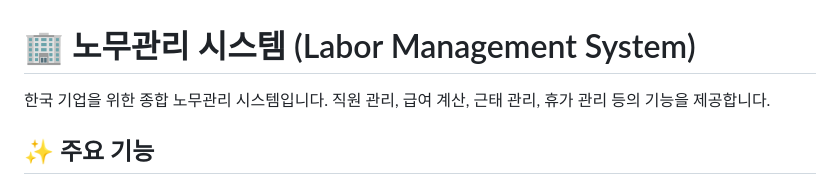
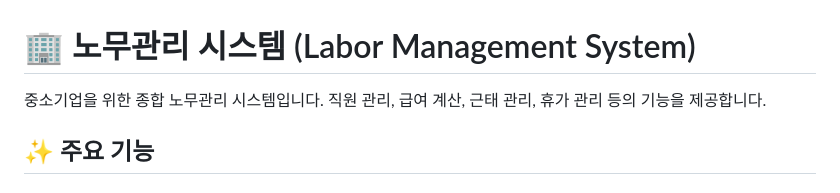
Before and after one commit to sang-su0916/labor-management-system, a Markdown page: README.md, the part around the change. GitHub-like rendering.

```diff
--- a/README.md
+++ b/README.md
@@ -1,6 +1,6 @@
 # 🏢 노무관리 시스템 (Labor Management System)
 
-한국 기업을 위한 종합 노무관리 시스템입니다. 직원 관리, 급여 계산, 근태 관리, 휴가 관리 등의 기능을 제공합니다.
+중소기업을 위한 종합 노무관리 시스템입니다. 직원 관리, 급여 계산, 근태 관리, 휴가 관리 등의 기능을 제공합니다.
 
 ## ✨ 주요 기능
 
```
